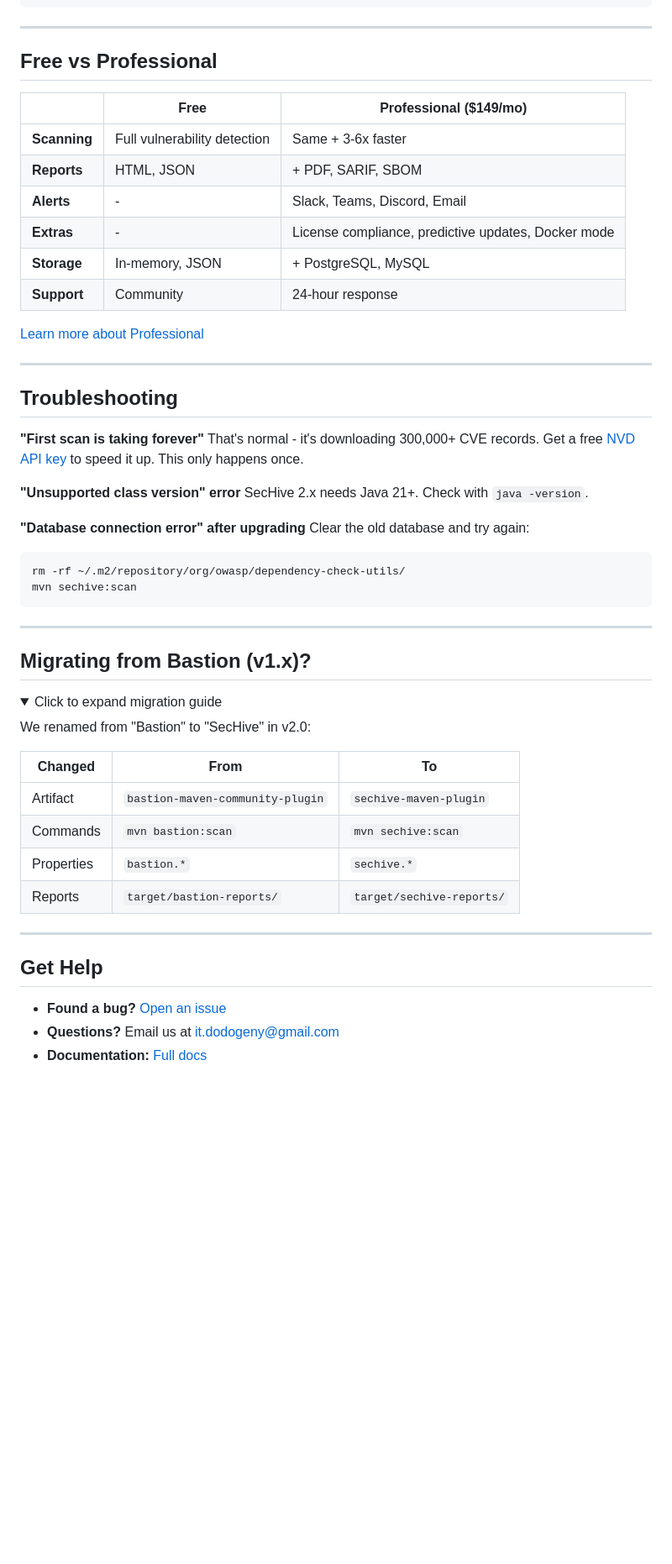
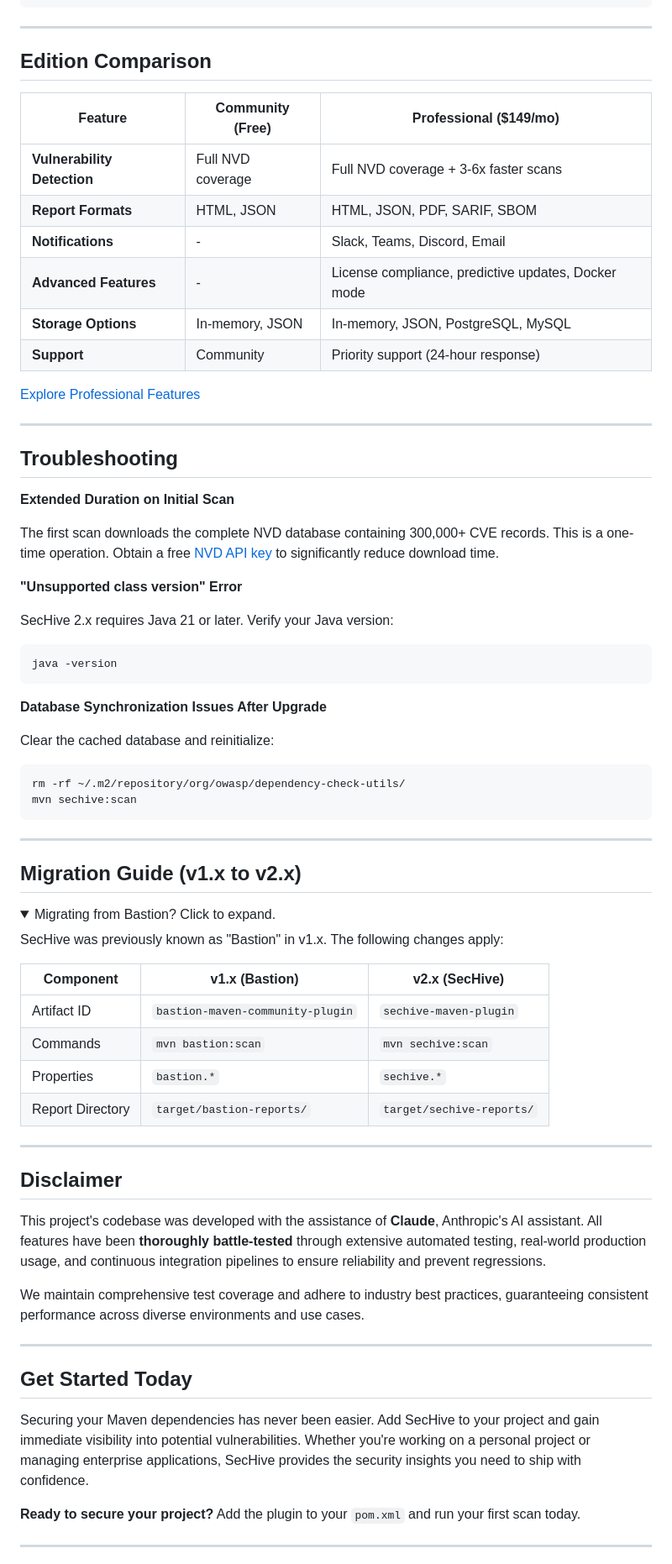
Before and after one commit to dodogeny/bastion-maven-plugin-community, a Markdown page: README.md, the part around one of its changes. Shown at 84% size. GitHub-like rendering; folded sections open; blank space fills up the shorter version.

Commit message:
updated README documentation with disclaimer

````diff
--- a/README.md
+++ b/README.md
@@ -180,31 +199,37 @@ security_scan:
 
 ---
 
-## Free vs Professional
+## Edition Comparison
 
-| | Free | Professional ($149/mo) |
-|---|---|---|
-| **Scanning** | Full vulnerability detection | Same + 3-6x faster |
-| **Reports** | HTML, JSON | + PDF, SARIF, SBOM |
-| **Alerts** | - | Slack, Teams, Discord, Email |
-| **Extras** | - | License compliance, predictive updates, Docker mode |
-| **Storage** | In-memory, JSON | + PostgreSQL, MySQL |
-| **Support** | Community | 24-hour response |
+| Feature | Community (Free) | Professional ($149/mo) |
+|---------|------------------|------------------------|
+| **Vulnerability Detection** | Full NVD coverage | Full NVD coverage + 3-6x faster scans |
+| **Report Formats** | HTML, JSON | HTML, JSON, PDF, SARIF, SBOM |
+| **Notifications** | - | Slack, Teams, Discord, Email |
+| **Advanced Features** | - | License compliance, predictive updates, Docker mode |
+| **Storage Options** | In-memory, JSON | In-memory, JSON, PostgreSQL, MySQL |
+| **Support** | Community | Priority support (24-hour response) |
 
-[Learn more about Professional](https://dodogeny.github.io/sechive-maven-plugin/)
+[Explore Professional Features](https://dodogeny.github.io/sechive-maven-plugin/)
 
 ---
 
 ## Troubleshooting
 
-**"First scan is taking forever"**
-That's normal - it's downloading 300,000+ CVE records. Get a free [NVD API key](https://nvd.nist.gov/developers/request-an-api-key) to speed it up. This only happens once.
+**Extended Duration on Initial Scan**
 
-**"Unsupported class version" error**
-SecHive 2.x needs Java 21+. Check with `java -version`.
+The first scan downloads the complete NVD database containing 300,000+ CVE records. This is a one-time operation. Obtain a free [NVD API key](https://nvd.nist.gov/developers/request-an-api-key) to significantly reduce download time.
 
-**"Database connection error" after upgrading**
-Clear the old database and try again:
+**"Unsupported class version" Error**
+
+SecHive 2.x requires Java 21 or later. Verify your Java version:
+```bash
+java -version
+```
+
+**Database Synchronization Issues After Upgrade**
+
+Clear the cached database and reinitialize:
 ```bash
 rm -rf ~/.m2/repository/org/owasp/dependency-check-utils/
 mvn sechive:scan
@@ -212,26 +237,37 @@ mvn sechive:scan
 
 ---
 
-## Migrating from Bastion (v1.x)?
+## Migration Guide (v1.x to v2.x)
 
 <details>
-<summary>Click to expand migration guide</summary>
+<summary>Migrating from Bastion? Click to expand.</summary>
 
-We renamed from "Bastion" to "SecHive" in v2.0:
+SecHive was previously known as "Bastion" in v1.x. The following changes apply:
 
-| Changed | From | To |
-|---------|------|-----|
-| Artifact | `bastion-maven-community-plugin` | `sechive-maven-plugin` |
+| Component | v1.x (Bastion) | v2.x (SecHive) |
+|-----------|----------------|----------------|
+| Artifact ID | `bastion-maven-community-plugin` | `sechive-maven-plugin` |
 | Commands | `mvn bastion:scan` | `mvn sechive:scan` |
 | Properties | `bastion.*` | `sechive.*` |
-| Reports | `target/bastion-reports/` | `target/sechive-reports/` |
+| Report Directory | `target/bastion-reports/` | `target/sechive-reports/` |
 
 </details>
 
 ---
 
-## Get Help
+## Disclaimer
 
-- **Found a bug?** [Open an issue](https://github.com/dodogeny/sechive-maven-plugin/issues)
-- **Questions?** Email us at it.dodogeny@gmail.com
-- **Documentation:** [Full docs](https://dodogeny.github.io/sechive-maven-plugin/)
+This project's codebase was developed with the assistance of **Claude**, Anthropic's AI assistant. All features have been **thoroughly battle-tested** through extensive automated testing, real-world production usage, and continuous integration pipelines to ensure reliability and prevent regressions.
+
+We maintain comprehensive test coverage and adhere to industry best practices, guaranteeing consistent performance across diverse environments and use cases.
+
+---
+
+## Get Started Today
+
+Securing your Maven dependencies has never been easier. Add SecHive to your project and gain immediate visibility into potential vulnerabilities. Whether you're working on a personal project or managing enterprise applications, SecHive provides the security insights you need to ship with confidence.
+
+**Ready to secure your project?** Add the plugin to your `pom.xml` and run your first scan today.
+
+---
+
````
Also changed, not shown: other parts of README.md (+65 -41 lines).
